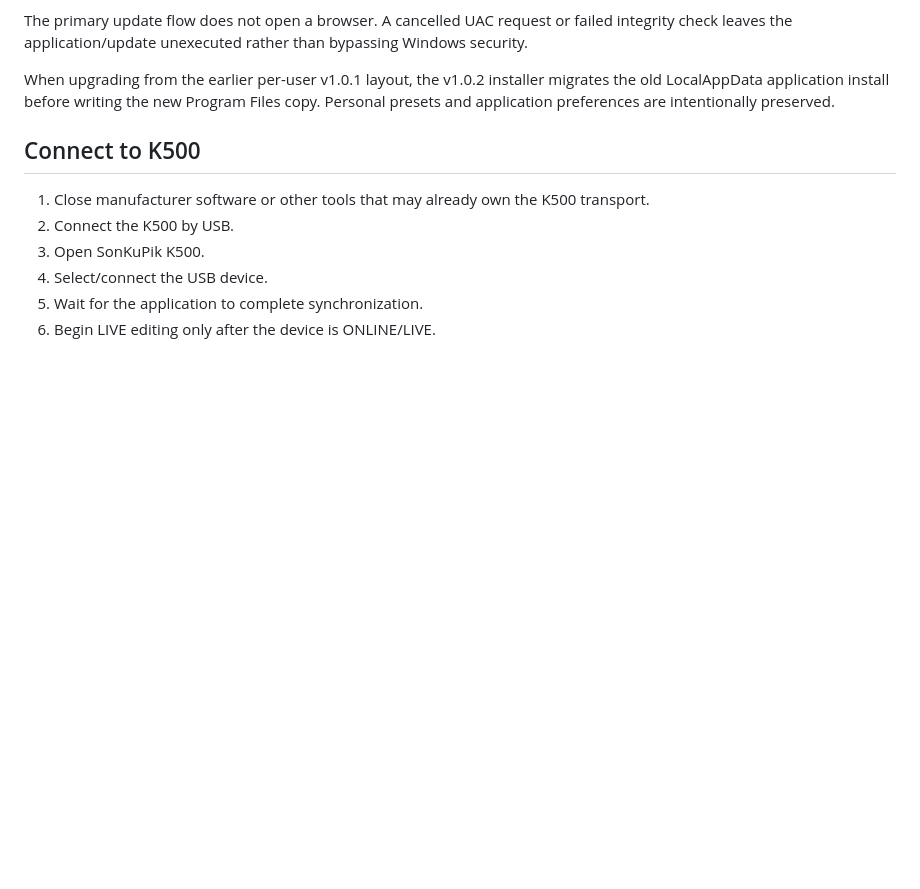
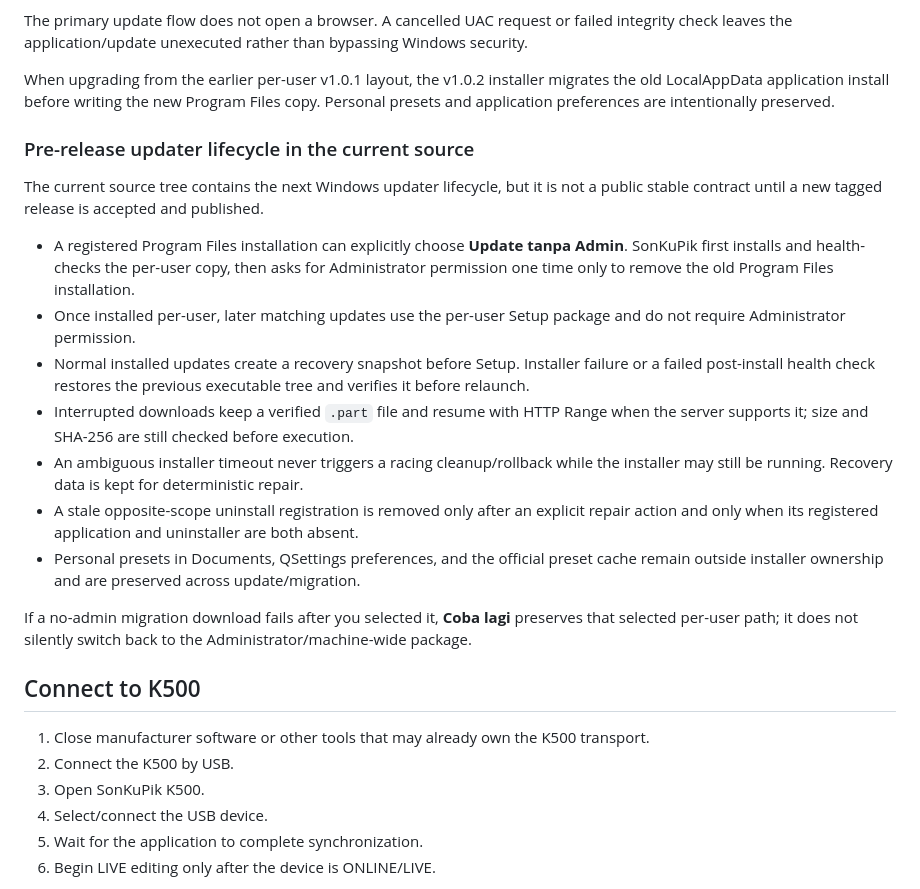
Before and after one commit to masarray/k500, a Markdown page: docs/USER_GUIDE.md, the part around the change. GitHub-like rendering; blank space fills up the shorter version.

Commit message:
docs(updater): document no-admin migration and recovery

```diff
--- a/docs/USER_GUIDE.md
+++ b/docs/USER_GUIDE.md
@@ -52,6 +52,20 @@ Starting with v1.0.2, SonKuPik can handle stable Windows updates inside the appl
 The primary update flow does not open a browser. A cancelled UAC request or failed integrity check leaves the application/update unexecuted rather than bypassing Windows security.
 
 When upgrading from the earlier per-user v1.0.1 layout, the v1.0.2 installer migrates the old LocalAppData application install before writing the new Program Files copy. Personal presets and application preferences are intentionally preserved.
+
+### Pre-release updater lifecycle in the current source
+
+The current source tree contains the next Windows updater lifecycle, but it is not a public stable contract until a new tagged release is accepted and published.
+
+- A registered Program Files installation can explicitly choose **Update tanpa Admin**. SonKuPik first installs and health-checks the per-user copy, then asks for Administrator permission one time only to remove the old Program Files installation.
+- Once installed per-user, later matching updates use the per-user Setup package and do not require Administrator permission.
+- Normal installed updates create a recovery snapshot before Setup. Installer failure or a failed post-install health check restores the previous executable tree and verifies it before relaunch.
+- Interrupted downloads keep a verified `.part` file and resume with HTTP Range when the server supports it; size and SHA-256 are still checked before execution.
+- An ambiguous installer timeout never triggers a racing cleanup/rollback while the installer may still be running. Recovery data is kept for deterministic repair.
+- A stale opposite-scope uninstall registration is removed only after an explicit repair action and only when its registered application and uninstaller are both absent.
+- Personal presets in Documents, QSettings preferences, and the official preset cache remain outside installer ownership and are preserved across update/migration.
+
+If a no-admin migration download fails after you selected it, **Coba lagi** preserves that selected per-user path; it does not silently switch back to the Administrator/machine-wide package.
 
 ## Connect to K500
 
```
